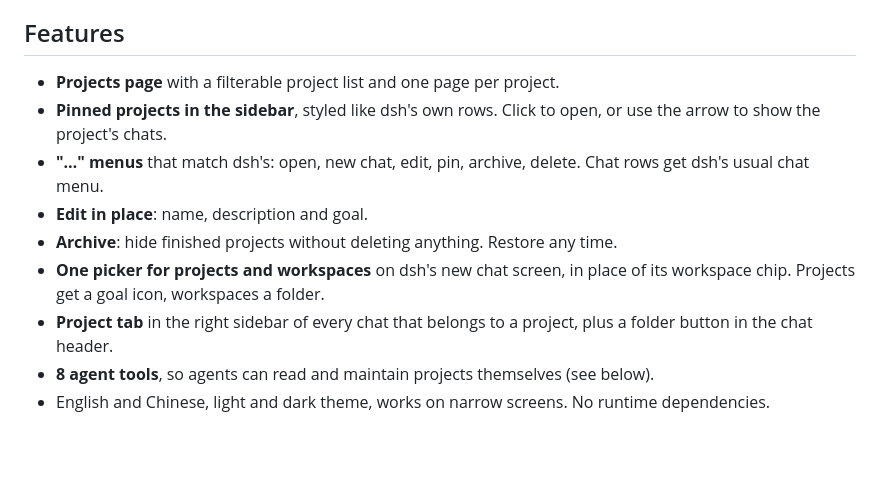
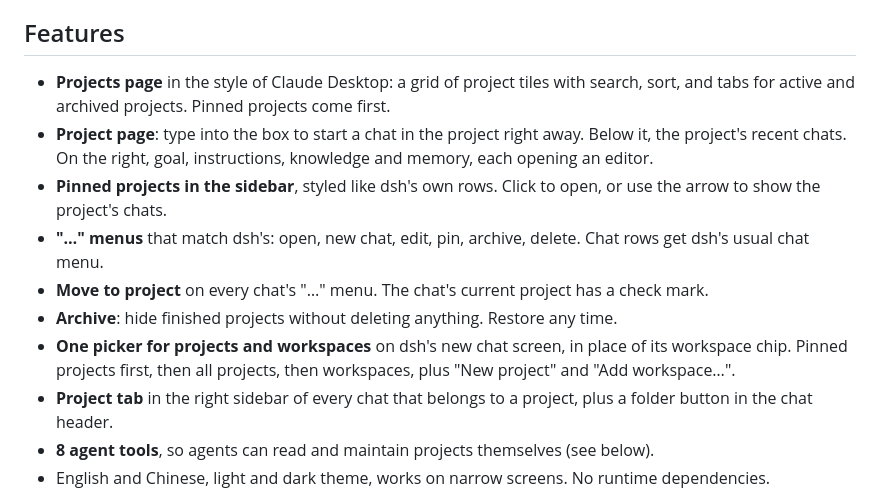
Before and after one commit to JoblessJoe/deep-projects, a Markdown page: README.md, the part around one of its changes. Drawn GitHub-style; blank space fills up the shorter version.

```diff
--- a/README.md
+++ b/README.md
@@ -38,12 +46,13 @@ Then restart your dsh web server and reload the tab. **Projects** appears in the
 
 ## Features
 
-- **Projects page** with a filterable project list and one page per project.
+- **Projects page** in the style of Claude Desktop: a grid of project tiles with search, sort, and tabs for active and archived projects. Pinned projects come first.
+- **Project page**: type into the box to start a chat in the project right away. Below it, the project's recent chats. On the right, goal, instructions, knowledge and memory, each opening an editor.
 - **Pinned projects in the sidebar**, styled like dsh's own rows. Click to open, or use the arrow to show the project's chats.
 - **"…" menus** that match dsh's: open, new chat, edit, pin, archive, delete. Chat rows get dsh's usual chat menu.
-- **Edit in place**: name, description and goal.
+- **Move to project** on every chat's "…" menu. The chat's current project has a check mark.
 - **Archive**: hide finished projects without deleting anything. Restore any time.
-- **One picker for projects and workspaces** on dsh's new chat screen, in place of its workspace chip. Projects get a goal icon, workspaces a folder.
+- **One picker for projects and workspaces** on dsh's new chat screen, in place of its workspace chip. Pinned projects first, then all projects, then workspaces, plus "New project" and "Add workspace…".
 - **Project tab** in the right sidebar of every chat that belongs to a project, plus a folder button in the chat header.
 - **8 agent tools**, so agents can read and maintain projects themselves (see below).
 - English and Chinese, light and dark theme, works on narrow screens. No runtime dependencies.
```
Also changed, not shown: other parts of README.md (+12 -4 lines), .github/assets/picker.png (added), .github/assets/project-page.png (added), .github/assets/projects-page.png, .github/assets/sidebar.png.
